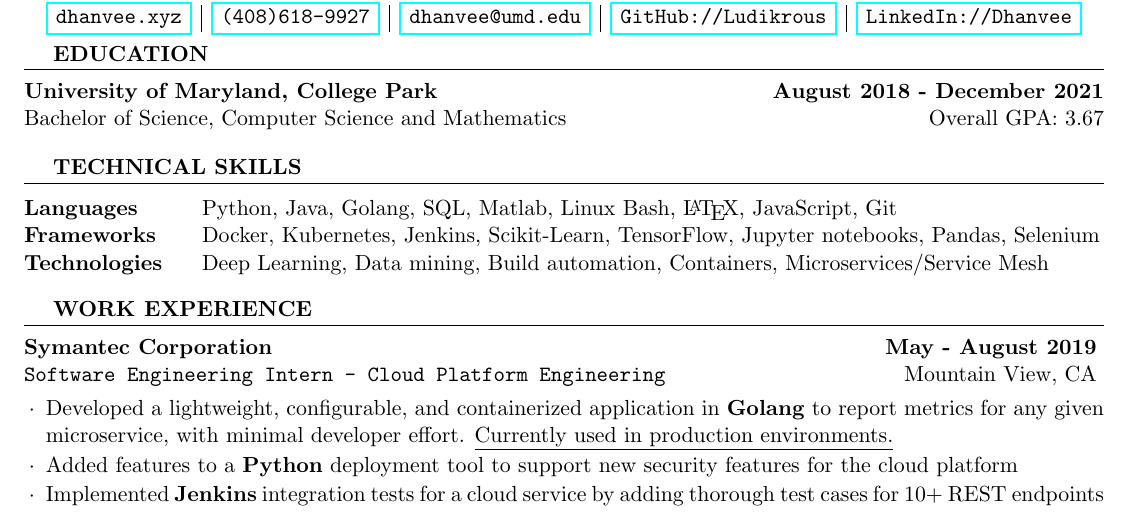
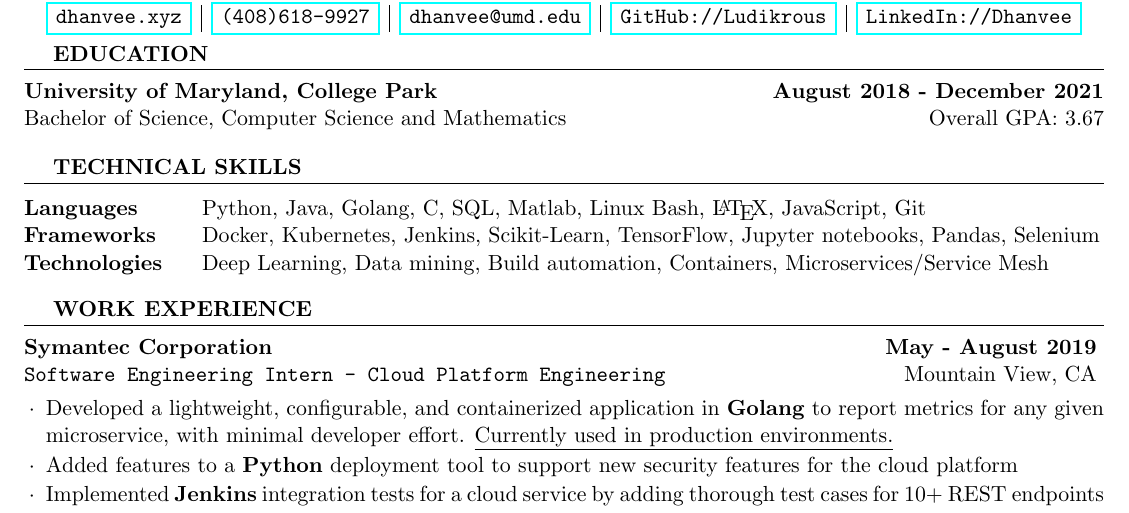
Before and after one commit to Ludikrous/LaTex-Resume, a LaTeX CV (resume.tex): part of the page, cut so that both start at the same text. Compiled offline with pdfLaTeX.

Commit message:
Autobuild on Sun Sep  1 23:05:48 EDT 2019

```diff
--- a/resume.tex
+++ b/resume.tex
@@ -67,7 +67,7 @@
 \begin{rSection}{Technical Skills}
 
 \begin{tabular}{ @{} >{\bfseries}l @{\hspace{4 ex}} l }
-Languages 	\ & Python, Java, Golang, SQL, Matlab, Linux Bash, \LaTeX, JavaScript, Git \\
+Languages 	\ & Python, Java, Golang, C, SQL, Matlab, Linux Bash, \LaTeX, JavaScript, Git \\
 Frameworks	\ & Docker, Kubernetes, Jenkins, Scikit-Learn, TensorFlow, Jupyter notebooks, Pandas, Selenium \\
 Technologies\ & Deep Learning, Data mining, Build automation, Containers, Microservices/Service Mesh \\
 \end{tabular}
```
Also changed, not shown: resume.pdf.
